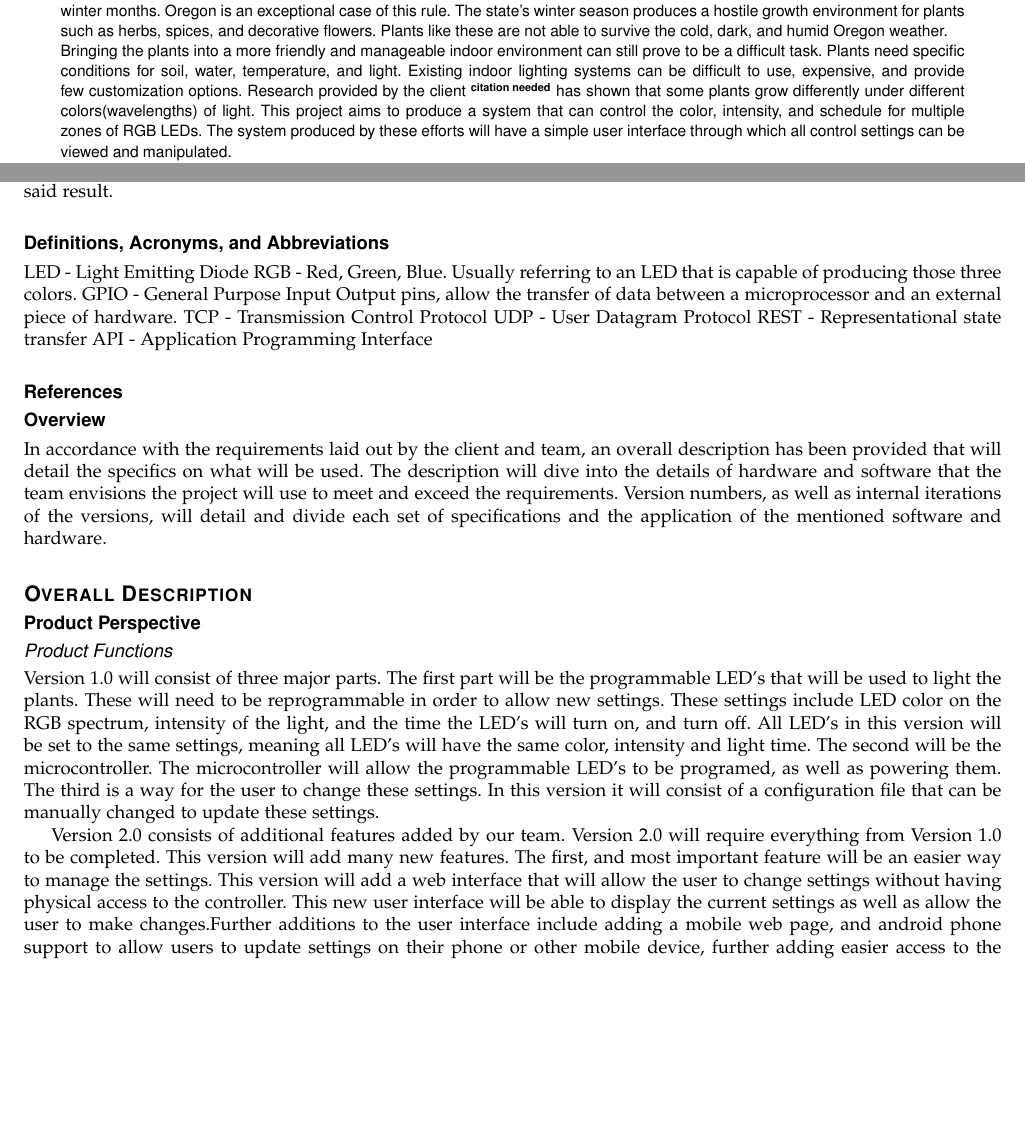
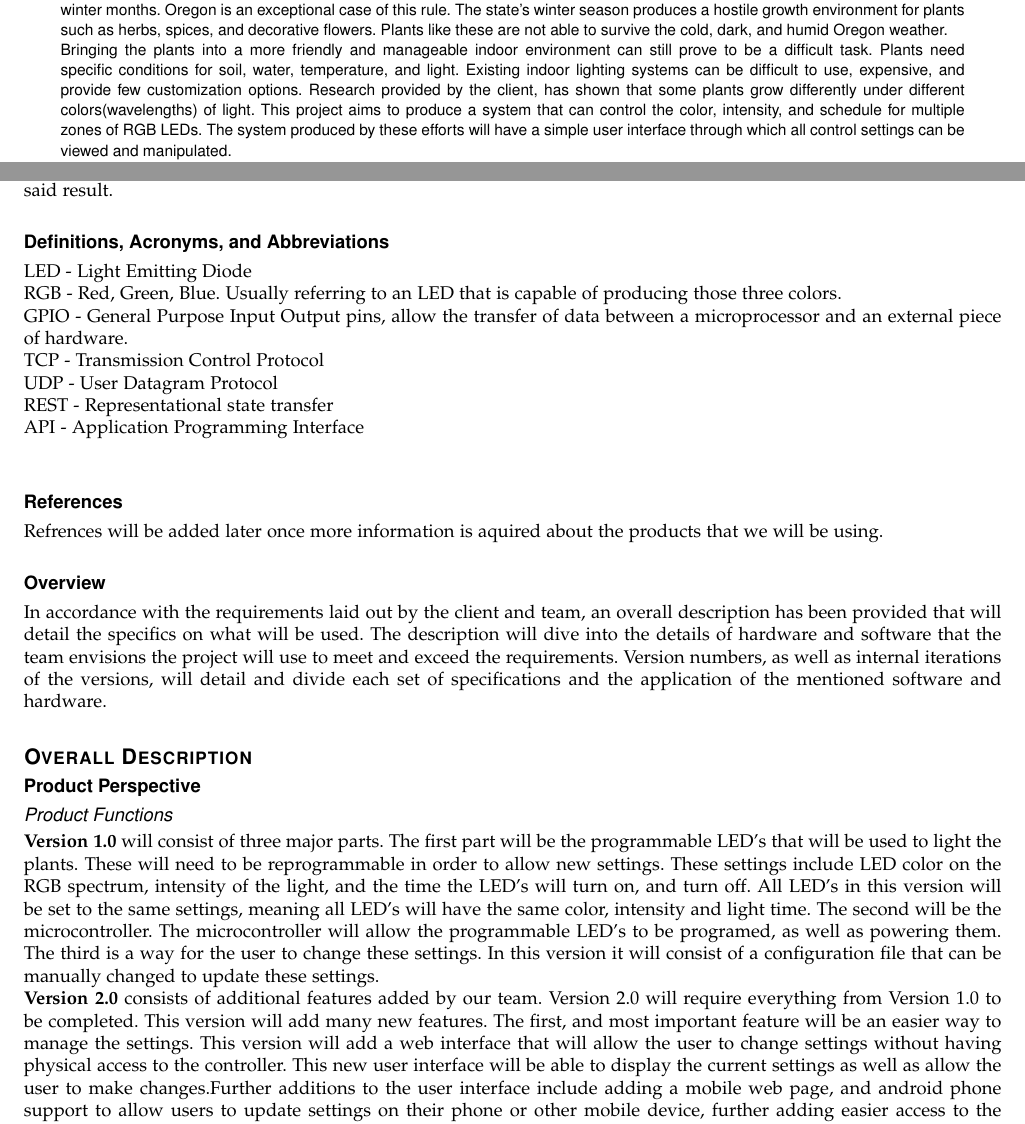
Before and after one commit to HodginAustin/Winter-Is-Coming, a LaTeX paper (Documents/Requirements/Rough Draft/writeup.tex): two parts of pages 2 and 4 of 7, joined at a grey line, cut so that both start at the same text, the shorter picture padded with empty space. Compiled offline with pdfLaTeX.

Commit message:
fixed some indents, and spelling

```diff
--- a/Documents/Requirements/Rough Draft/writeup.tex
+++ b/Documents/Requirements/Rough Draft/writeup.tex
@@ -89,7 +89,7 @@
 				\noindent Bringing the plants into a more friendly and manageable indoor environment can still prove to be a difficult task.
 				Plants need specific conditions for soil, water, temperature, and light.
 				Existing indoor lighting systems can be difficult to use, expensive, and provide few customization options.
-				Research provided by the client \textbf{\textsuperscript{citation needed}} has shown that some plants grow differently under different colors(wavelengths) of light.
+				Research provided by the client, has shown that some plants grow differently under different colors(wavelengths) of light.
 				This project aims to produce a system that can control the color, intensity, and schedule for multiple zones of RGB LEDs.
 				The system produced by these efforts will have a simple user interface through which all control settings can be viewed and manipulated.
 
@@ -127,16 +127,17 @@
 			during the project to meet said result.
 
 		\subsection*{Definitions, Acronyms, and Abbreviations}
-		LED - Light Emitting Diode
-		RGB - Red, Green, Blue. Usually referring to an LED that is capable of producing those three colors.
-		GPIO - General Purpose Input Output pins, allow the transfer of data between a microprocessor and an external piece of hardware.
-		TCP - Transmission Control Protocol
-		UDP - User Datagram Protocol
-		REST - Representational state transfer
-		API - Application Programming Interface
+			LED - Light Emitting Diode \\
+			RGB - Red, Green, Blue. Usually referring to an LED that is capable of producing those three colors. \\
+			GPIO - General Purpose Input Output pins, allow the transfer of data between a microprocessor and an external piece of hardware. \\
+			TCP - Transmission Control Protocol \\
+			UDP - User Datagram Protocol \\
+			REST - Representational state transfer \\
+			API - Application Programming Interface \\
 
 		% References
 		\subsection*{References}
+			Refrences will be added later once more information is aquired about the products that we will be using.
 		%\cite[Sec 3.8]{sourceName}
 		%\bibliographystyle{IEEEtran}
 		%\bibliography{./ref}
@@ -152,12 +153,12 @@
 		\subsection*{Product Perspective}
 
 		\subsubsection*{Product Functions}
-		Version 1.0 will consist of three major parts. The first part will be the programmable LED’s that will be used to light the plants. These will need to be reprogrammable in order to allow new settings.
+		\noindent \textbf{Version 1.0} will consist of three major parts. The first part will be the programmable LED’s that will be used to light the plants. These will need to be reprogrammable in order to allow new settings.
 		These settings include LED color on the RGB spectrum, intensity of the light, and the time the LED’s will turn on, and turn off. All LED’s in this version will be set to the same settings, meaning all
 		LED’s will have the same color, intensity and light time. The second will be the microcontroller. The microcontroller will allow the programmable LED’s to be programed, as well as powering them.
 		The third is a way for the user to change these settings. In this version it will consist of a configuration file that can be manually changed to update these settings.
 
-		Version 2.0 consists of additional features added by our team. Version 2.0 will require everything from Version 1.0 to be completed. This version will add many new features. The first, and most
+		\noindent \textbf{Version 2.0} consists of additional features added by our team. Version 2.0 will require everything from Version 1.0 to be completed. This version will add many new features. The first, and most
 		important feature will be an easier way to manage the settings. This version will add a web interface that will allow the user to change settings without having physical access to the controller.
 		This new user interface will be able to display the current settings as well as allow the user to make changes.Further additions to the user interface include adding a mobile web page, and android
 		phone support to allow users to update settings on their phone or other mobile device, further adding easier access to the settings. This version will also allow the user to change each LED’s
```
Also changed, not shown: Documents/Requirements/Rough Draft/writeup.tex (6 more changed lines). Lines whose indentation alone changed are shown as unchanged.
